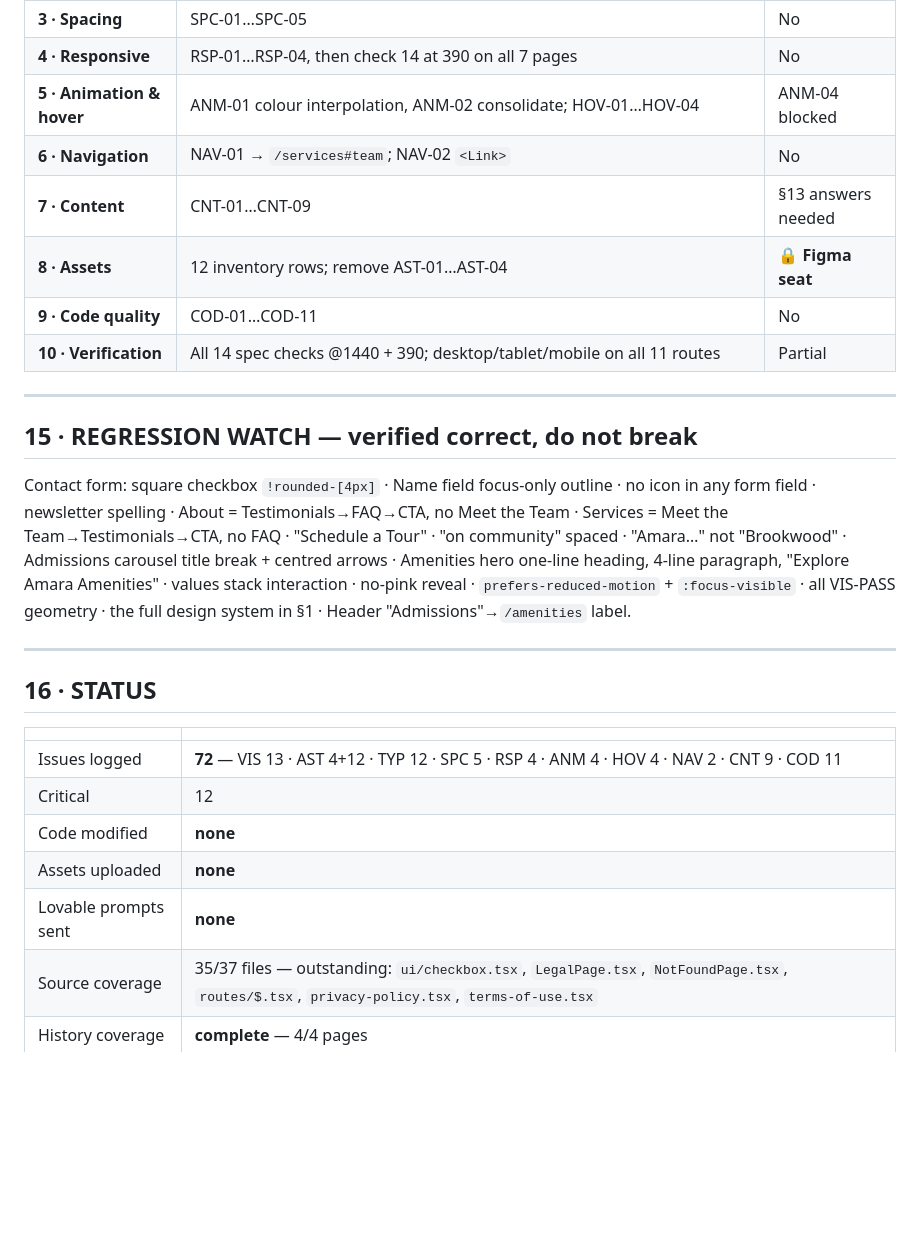
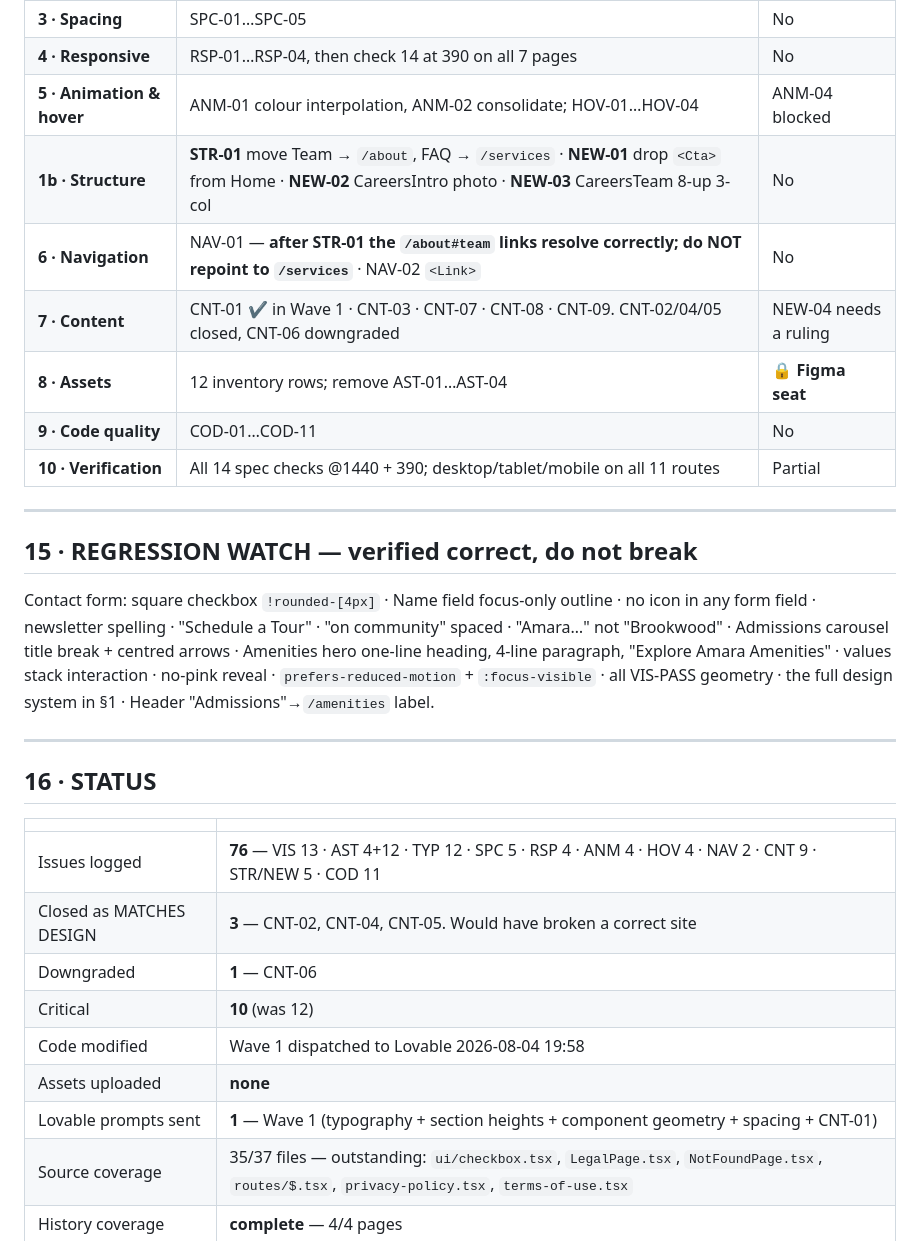
Before and after one commit to JAMA2307/project, a Markdown page: MASTER_IMPLEMENTATION_LEDGER.md, the part around one of its changes. Rendered like a GitHub page; blank space fills up the shorter version.

```diff
--- a/MASTER_IMPLEMENTATION_LEDGER.md
+++ b/MASTER_IMPLEMENTATION_LEDGER.md
@@ -312,8 +359,9 @@ Frozen on **ВСЁ СКИДЫВАЙ**. Waves 1–7 and 10 need **no Figma access
 | **3 · Spacing** | SPC-01…SPC-05 | No |
 | **4 · Responsive** | RSP-01…RSP-04, then check 14 at 390 on all 7 pages | No |
 | **5 · Animation & hover** | ANM-01 colour interpolation, ANM-02 consolidate; HOV-01…HOV-04 | ANM-04 blocked |
-| **6 · Navigation** | NAV-01 → `/services#team`; NAV-02 `<Link>` | No |
-| **7 · Content** | CNT-01…CNT-09 | §13 answers needed |
+| **1b · Structure** | **STR-01** move Team → `/about`, FAQ → `/services` · **NEW-01** drop `<Cta>` from Home · **NEW-02** CareersIntro photo · **NEW-03** CareersTeam 8-up 3-col | No |
+| **6 · Navigation** | NAV-01 — **after STR-01 the `/about#team` links resolve correctly; do NOT repoint to `/services`** · NAV-02 `<Link>` | No |
+| **7 · Content** | CNT-01 ✔ in Wave 1 · CNT-03 · CNT-07 · CNT-08 · CNT-09. CNT-02/04/05 closed, CNT-06 downgraded | NEW-04 needs a ruling |
 | **8 · Assets** | 12 inventory rows; remove AST-01…AST-04 | 🔒 **Figma seat** |
 | **9 · Code quality** | COD-01…COD-11 | No |
 | **10 · Verification** | All 14 spec checks @1440 + 390; desktop/tablet/mobile on all 11 routes | Partial |
@@ -322,7 +370,7 @@ Frozen on **ВСЁ СКИДЫВАЙ**. Waves 1–7 and 10 need **no Figma access
 
 ## 15 · REGRESSION WATCH — verified correct, do not break
 
-Contact form: square checkbox `!rounded-[4px]` · Name field focus-only outline · no icon in any form field · newsletter spelling · About = Testimonials→FAQ→CTA, no Meet the Team · Services = Meet the Team→Testimonials→CTA, no FAQ · "Schedule a Tour" · "on community" spaced · "Amara…" not "Brookwood" · Admissions carousel title break + centred arrows · Amenities hero one-line heading, 4-line paragraph, "Explore Amara Amenities" · values stack interaction · no-pink reveal · `prefers-reduced-motion` + `:focus-visible` · all VIS-PASS geometry · the full design system in §1 · Header "Admissions"→`/amenities` label.
+Contact form: square checkbox `!rounded-[4px]` · Name field focus-only outline · no icon in any form field · newsletter spelling · "Schedule a Tour" · "on community" spaced · "Amara…" not "Brookwood" · Admissions carousel title break + centred arrows · Amenities hero one-line heading, 4-line paragraph, "Explore Amara Amenities" · values stack interaction · no-pink reveal · `prefers-reduced-motion` + `:focus-visible` · all VIS-PASS geometry · the full design system in §1 · Header "Admissions"→`/amenities` label.
 
 ---
 
@@ -330,11 +378,13 @@ Contact form: square checkbox `!rounded-[4px]` · Name field focus-only outline
 
 | | |
 |---|---|
-| Issues logged | **72** — VIS 13 · AST 4+12 · TYP 12 · SPC 5 · RSP 4 · ANM 4 · HOV 4 · NAV 2 · CNT 9 · COD 11 |
-| Critical | 12 |
-| Code modified | **none** |
+| Issues logged | **76** — VIS 13 · AST 4+12 · TYP 12 · SPC 5 · RSP 4 · ANM 4 · HOV 4 · NAV 2 · CNT 9 · STR/NEW 5 · COD 11 |
+| Closed as MATCHES DESIGN | **3** — CNT-02, CNT-04, CNT-05. Would have broken a correct site |
+| Downgraded | **1** — CNT-06 |
+| Critical | **10** (was 12) |
+| Code modified | Wave 1 dispatched to Lovable 2026-08-04 19:58 |
 | Assets uploaded | **none** |
-| Lovable prompts sent | **none** |
+| Lovable prompts sent | **1** — Wave 1 (typography + section heights + component geometry + spacing + CNT-01) |
 | Source coverage | 35/37 files — outstanding: `ui/checkbox.tsx`, `LegalPage.tsx`, `NotFoundPage.tsx`, `routes/$.tsx`, `privacy-policy.tsx`, `terms-of-use.tsx` |
 | History coverage | **complete** — 4/4 pages |
 | **Figma coverage** | **page index only. Zero frames, zero comments, zero layers, zero assets.** |
```
Also changed, not shown: other parts of MASTER_IMPLEMENTATION_LEDGER.md (+53 -6 lines).
